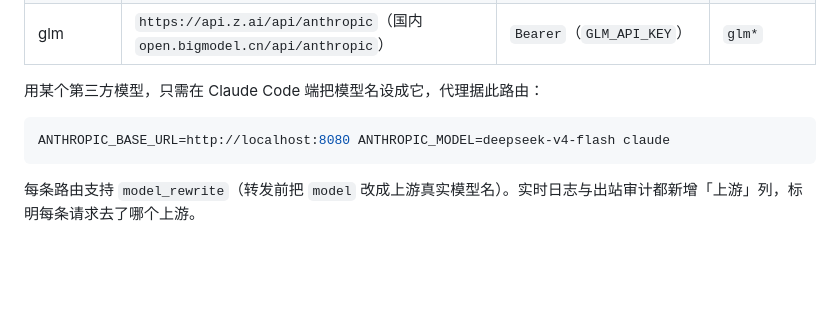
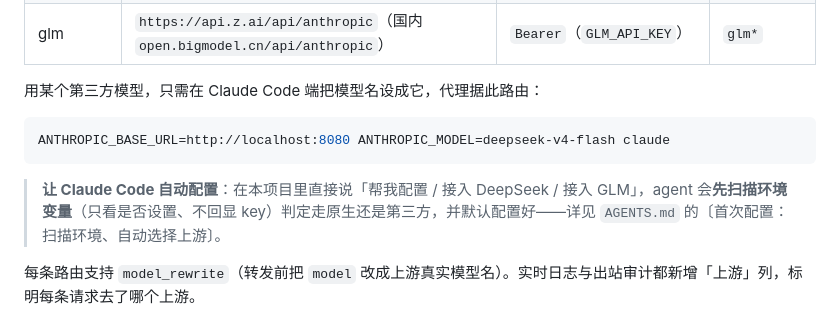
Before and after one commit to Zeru19/MySanityProxy, a Markdown page: README.md, the part around the change. Rendered like a GitHub page; blank space fills up the shorter version.

````diff
--- a/README.md
+++ b/README.md
@@ -153,6 +153,8 @@ export GLM_API_KEY=...           # 智谱 GLM（Z.AI / BigModel）
 ANTHROPIC_BASE_URL=http://localhost:8080 ANTHROPIC_MODEL=deepseek-v4-flash claude
 ```
 
+> **让 Claude Code 自动配置**：在本项目里直接说「帮我配置 / 接入 DeepSeek / 接入 GLM」，agent 会**先扫描环境变量**（只看是否设置、不回显 key）判定走原生还是第三方，并默认配置好——详见 `AGENTS.md` 的〔首次配置：扫描环境、自动选择上游〕。
+
 每条路由支持 `model_rewrite`（转发前把 `model` 改成上游真实模型名）。实时日志与出站审计都新增「上游」列，标明每条请求去了哪个上游。
 
 **边角提示**：DeepSeek/GLM 的 `count_tokens` 未文档化，代理对不支持该端点的上游做**本地粗略估算**兜底（避免 404）；`thinking`/`signature` 仍逐字节透传不改，但 Anthropic 的加密签名语义在第三方上并不成立。OpenAI 格式（非 Anthropic）的上游需要协议转换，暂不在本工具范围内（可在前面再串 claude-code-router / LiteLLM 等翻译层）。
````
Also changed, not shown: README.en.md (+2 -0 lines).
